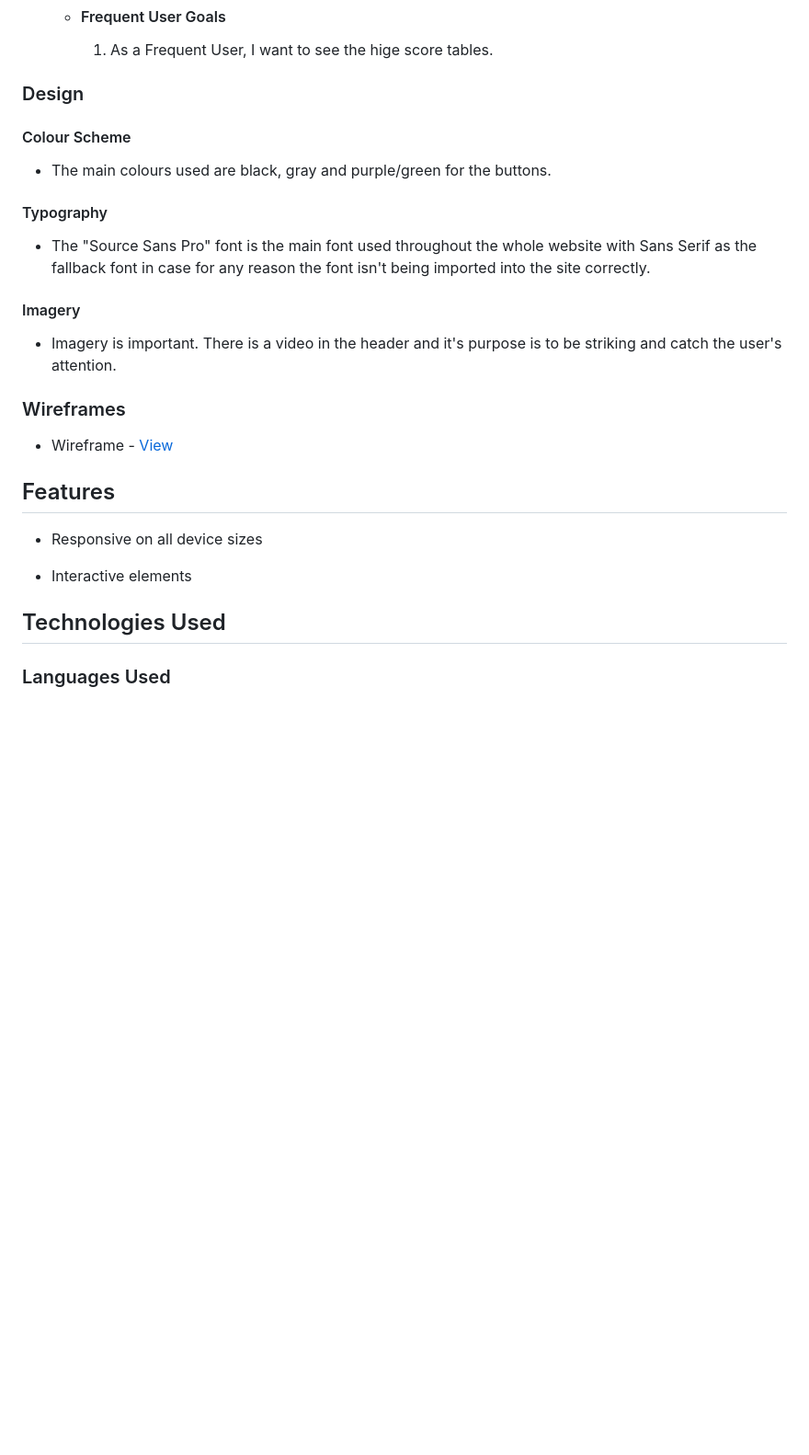
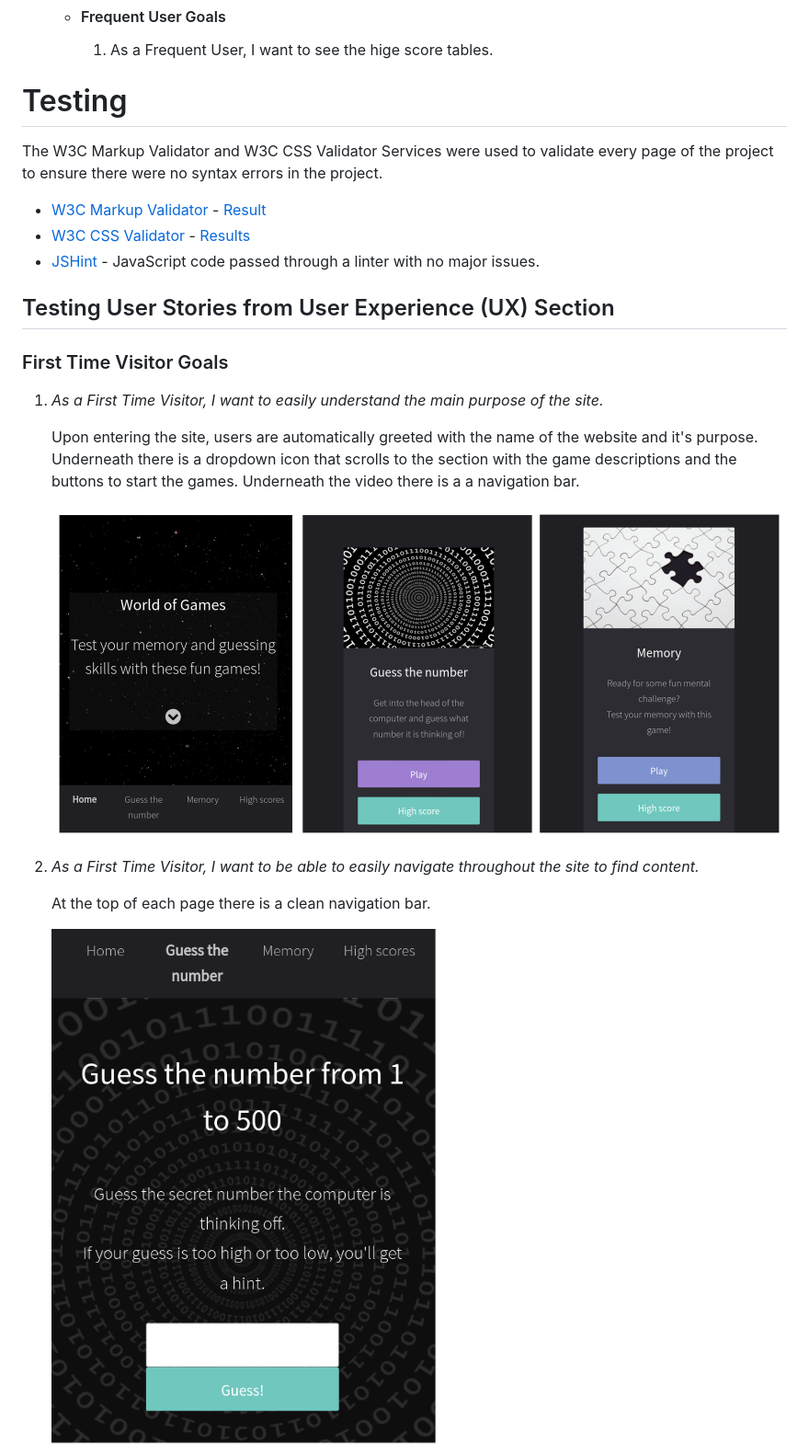
Before and after one commit to natalijabujevic0708/WorldOfGames, a Markdown page: README.md, the part around the change printed below. Shown: that part at 92% size. GitHub-like rendering; pictures changed too: assets/images/images_readme.md/guess.png (added), assets/images/images_readme.md/home_page.png (added); blank space fills up the shorter version.

Commit message:
Update README.md
Add more content and screenshots of the website

```diff
--- a/README.md
+++ b/README.md
@@ -24,22 +61,32 @@ This is a game website World of Games. A user can choose between Guess the Numbe
     -   #### Frequent User Goals
         1. As a Frequent User, I want to see the hige score tables.
 
-### Design
-#### Colour Scheme
-- The main colours used are black, gray and purple/green for the buttons.
-#### Typography
- - The "Source Sans Pro" font is the main font used throughout the whole website with Sans Serif as the fallback font in case for any reason the font isn't being imported into the site correctly.
-#### Imagery
-- Imagery is important. There is a video in the header and it's purpose is to be striking and catch the user's attention.
-### Wireframes
-- Wireframe - [View](https://drive.google.com/file/d/1z-SbAiCoO5a7hXrxHqOnJYhudbMwTfLN/view?usp=sharing)
+# Testing
 
-## Features
+The W3C Markup Validator and W3C CSS Validator Services were used to validate every page of the project to ensure there were no syntax errors in the project.
 
--   Responsive on all device sizes
+-   [W3C Markup Validator](https://validator.w3.org/) - [Result](https://validator.w3.org/nu/?doc=https%3A%2F%2Fnatalijabujevic0708.github.io%2FWorldOfGames%2F)
+-   [W3C CSS Validator](https://jigsaw.w3.org/css-validator/) - [Results](https://jigsaw.w3.org/css-validator/validator?uri=https%3A%2F%2Fnatalijabujevic0708.github.io%2FWorldOfGames%2F&profile=css3svg&usermedium=all&warning=1&vextwarning=&lang=en#warnings)
+-   [JSHint](https://jshint.com/) - JavaScript code passed through a linter with no major issues.
 
--   Interactive elements
 
-## Technologies Used
+## Testing User Stories from User Experience (UX) Section
 
-### Languages Used
+### First Time Visitor Goals
+
+1.  _As a First Time Visitor, I want to easily understand the main purpose of the site._
+
+    Upon entering the site, users are automatically greeted with the name of the website and it's purpose.
+    Underneath there is a dropdown icon that scrolls to the section with the game descriptions and the buttons to start the games.
+    Underneath the video there is a a navigation bar.
+
+    <img src="./assets/images/images_readme.md/home_page.png" style="max-height : 300px">
+
+
+
+2. _As a First Time Visitor, I want to be able to easily navigate throughout the site to find content._
+
+    At the top of each page there is a clean navigation bar.
+
+    <img src="./assets/images/images_readme.md/guess.png" style="max-height : 300px">
+
```
Also changed, not shown: other parts of README.md (+96 -60 lines), assets/images/images_readme.md/congratulations.png (added), assets/images/images_readme.md/responsiveDesign.png (renamed from assets/images/responsiveDesign.png), assets/images/images_readme.md/social_links.png (added), assets/images/images_readme.md/top.png (added).
